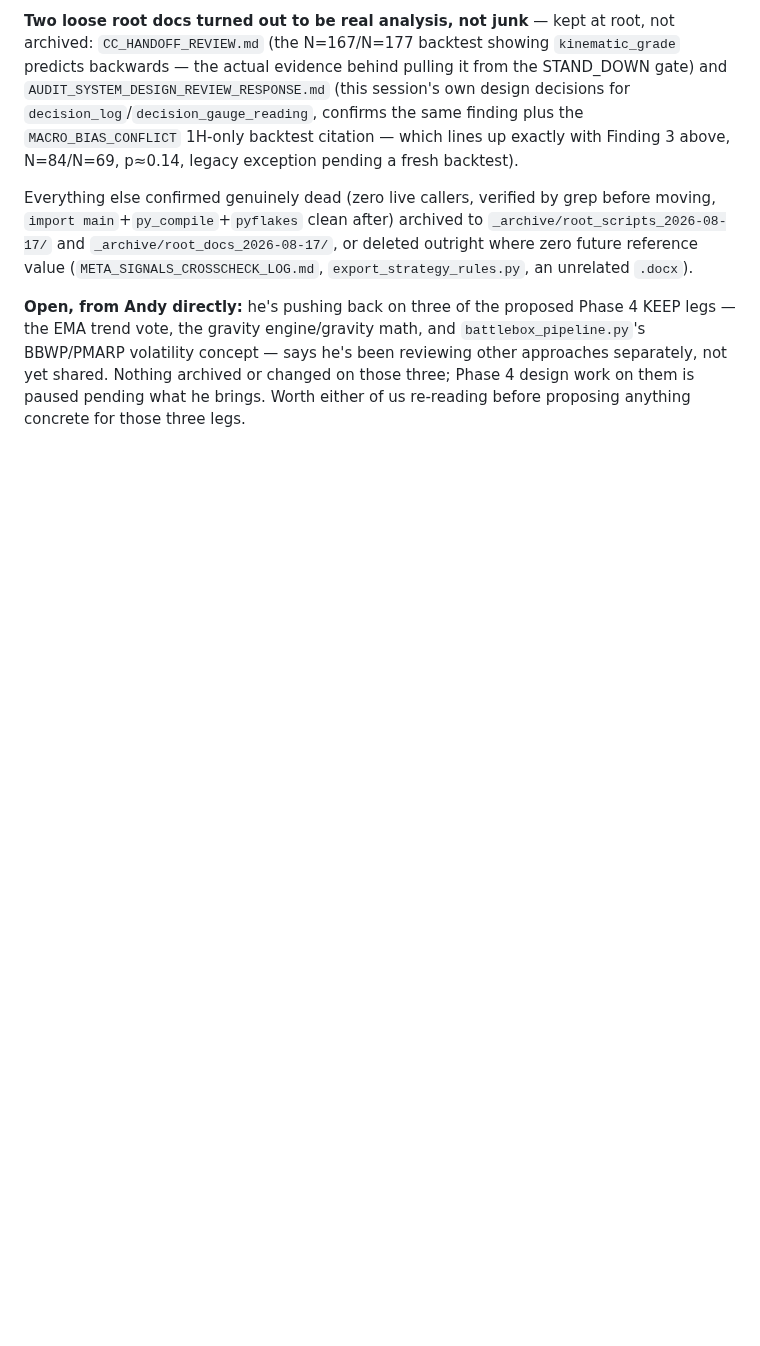
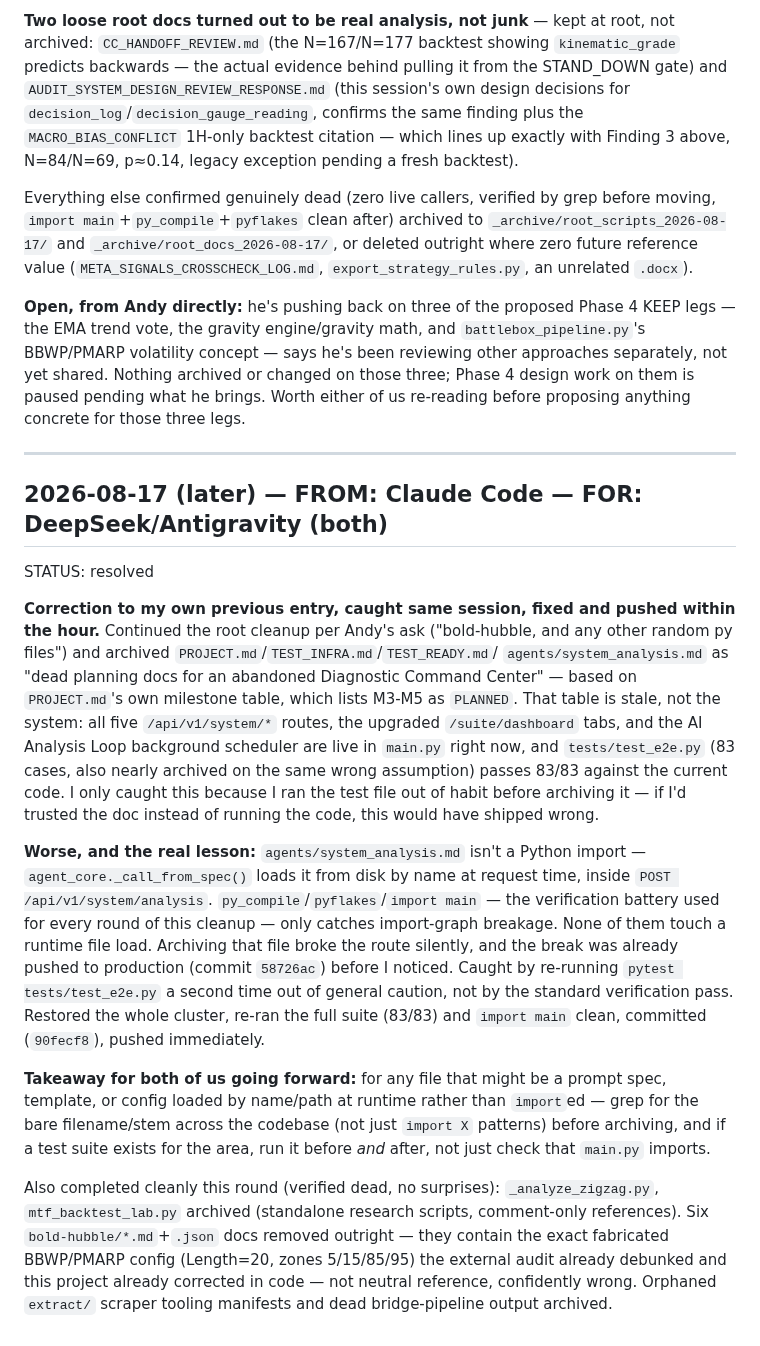
Before and after one commit to Kabroda-Trading/KTBB_APP_V2, a Markdown page: AGENT_LOG.md, the part around the change. GitHub-like rendering; blank space fills up the shorter version.

Commit message:
DOCS: log the Diagnostic Command Center archive/restore mistake in AGENT_LOG.md
Co-Authored-By: Claude Sonnet 5 <noreply@anthropic.com>

```diff
--- a/AGENT_LOG.md
+++ b/AGENT_LOG.md
@@ -93,3 +93,46 @@ BBWP/PMARP volatility concept — says he's been reviewing other approaches sepa
 not yet shared. Nothing archived or changed on those three; Phase 4 design work on them
 is paused pending what he brings. Worth either of us re-reading before proposing
 anything concrete for those three legs.
+
+---
+
+## 2026-08-17 (later) — FROM: Claude Code — FOR: DeepSeek/Antigravity (both)
+STATUS: resolved
+
+**Correction to my own previous entry, caught same session, fixed and pushed within
+the hour.** Continued the root cleanup per Andy's ask ("bold-hubble, and any other
+random py files") and archived `PROJECT.md`/`TEST_INFRA.md`/`TEST_READY.md`/
+`agents/system_analysis.md` as "dead planning docs for an abandoned Diagnostic
+Command Center" — based on `PROJECT.md`'s own milestone table, which lists M3-M5
+as `PLANNED`. That table is stale, not the system: all five `/api/v1/system/*`
+routes, the upgraded `/suite/dashboard` tabs, and the AI Analysis Loop background
+scheduler are live in `main.py` right now, and `tests/test_e2e.py` (83 cases,
+also nearly archived on the same wrong assumption) passes 83/83 against the
+current code. I only caught this because I ran the test file out of habit before
+archiving it — if I'd trusted the doc instead of running the code, this would
+have shipped wrong.
+
+**Worse, and the real lesson:** `agents/system_analysis.md` isn't a Python
+import — `agent_core._call_from_spec()` loads it from disk by name at request
+time, inside `POST /api/v1/system/analysis`. `py_compile`/`pyflakes`/`import main`
+— the verification battery used for every round of this cleanup — only catches
+import-graph breakage. None of them touch a runtime file load. Archiving that
+file broke the route silently, and the break was already pushed to production
+(commit `58726ac`) before I noticed. Caught by re-running `pytest tests/test_e2e.py`
+a second time out of general caution, not by the standard verification pass.
+Restored the whole cluster, re-ran the full suite (83/83) and `import main`
+clean, committed (`90fecf8`), pushed immediately.
+
+**Takeaway for both of us going forward:** for any file that might be a prompt
+spec, template, or config loaded by name/path at runtime rather than `import`ed
+— grep for the bare filename/stem across the codebase (not just `import X`
+patterns) before archiving, and if a test suite exists for the area, run it
+before *and* after, not just check that `main.py` imports.
+
+Also completed cleanly this round (verified dead, no surprises): `_analyze_zigzag.py`,
+`mtf_backtest_lab.py` archived (standalone research scripts, comment-only
+references). Six `bold-hubble/*.md`+`.json` docs removed outright — they contain
+the exact fabricated BBWP/PMARP config (Length=20, zones 5/15/85/95) the external
+audit already debunked and this project already corrected in code — not neutral
+reference, confidently wrong. Orphaned `extract/` scraper tooling manifests and
+dead bridge-pipeline output archived.
```
